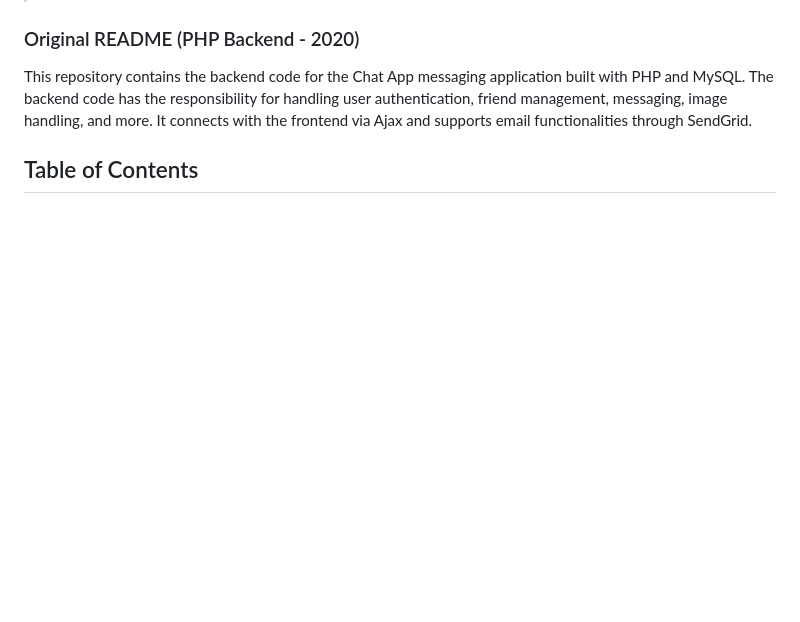
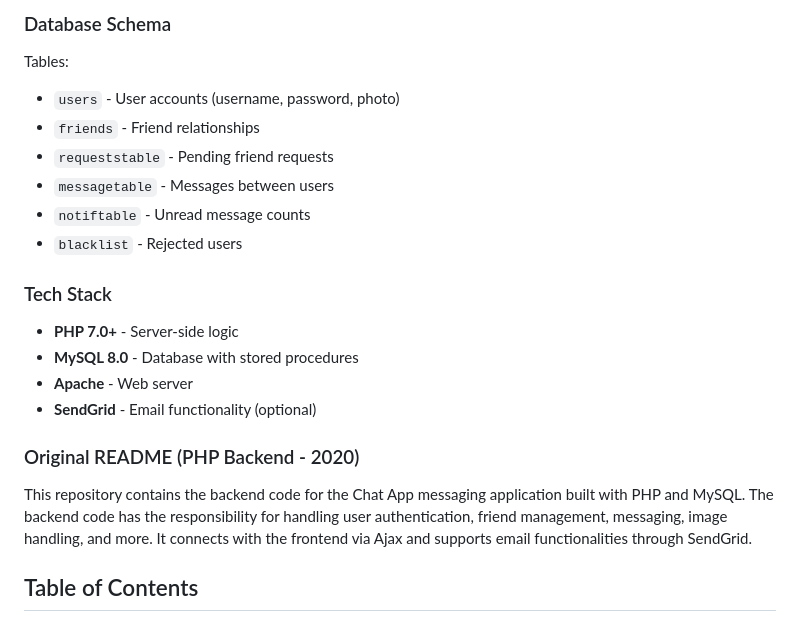
Before and after one commit to JakobGokpinar/Chat-App-Backend, a Markdown page: README.md, the part around one of its changes. Drawn GitHub-style; blank space fills up the shorter version.

```diff
--- a/README.md
+++ b/README.md
@@ -15,3 +77,19 @@
+### Database Schema
+
+Tables:
+- `users` - User accounts (username, password, photo)
+- `friends` - Friend relationships
+- `requeststable` - Pending friend requests
+- `messagetable` - Messages between users
+- `notiftable` - Unread message counts
+- `blacklist` - Rejected users
+
+### Tech Stack
+
+- **PHP 7.0+** - Server-side logic
+- **MySQL 8.0** - Database with stored procedures
+- **Apache** - Web server
+- **SendGrid** - Email functionality (optional)
 
 
 ### Original README (PHP Backend - 2020)
```
Also changed, not shown: other parts of README.md (+62 -0 lines).
